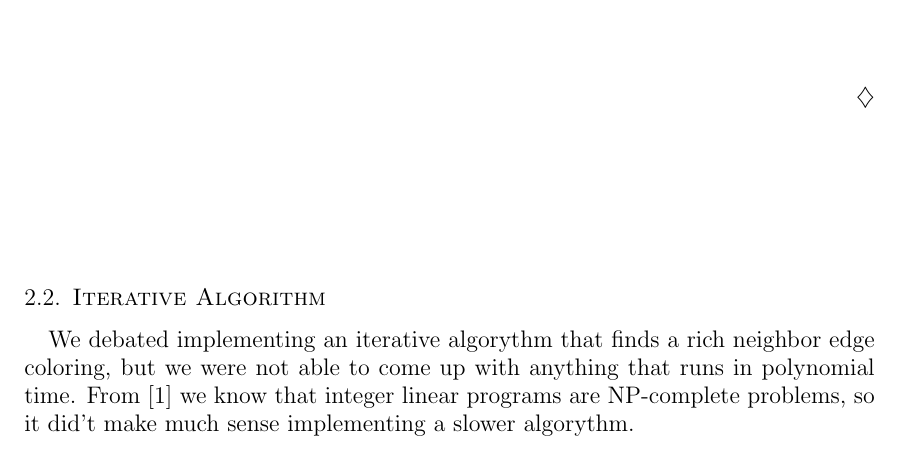
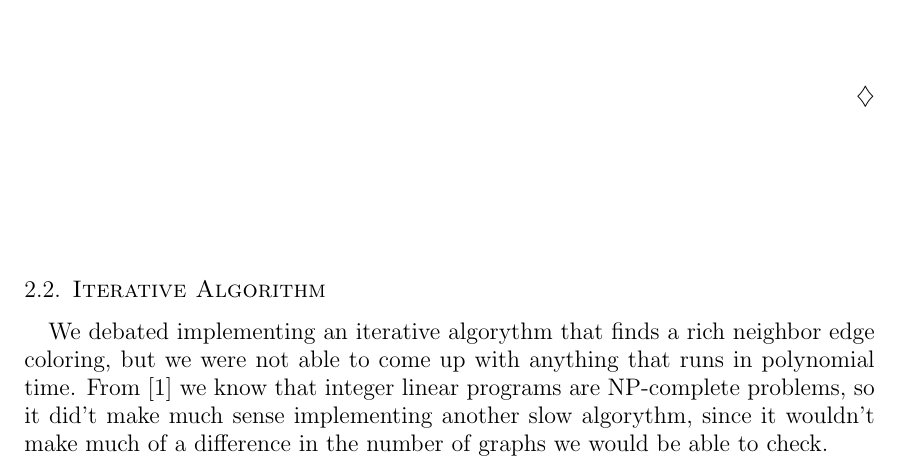
Before and after one commit to anejrozman/Rich-neighbour-edge-coloring, a LaTeX paper (Long Presentation/LongPresentation.tex): part of page 6 of 9, cut so that both start at the same text. Compiled offline with pdfLaTeX.

Commit message:
en detajl

```diff
--- a/Long Presentation/LongPresentation.tex
+++ b/Long Presentation/LongPresentation.tex
@@ -319,7 +319,7 @@ Ljubljana, \letnica}
 
     \subsection{Iterative Algorithm}
 
-        We debated implementing an iterative algorythm that finds a rich neighbor edge coloring, but we were not able to come up with anything that runs in polynomial time. From \cite{10.1007/978-3-642-95322-4_17} we know that integer linear programs are NP-complete problems, so it did't make much sense implementing a slower algorythm.
+        We debated implementing an iterative algorythm that finds a rich neighbor edge coloring, but we were not able to come up with anything that runs in polynomial time. From \cite{10.1007/978-3-642-95322-4_17} we know that integer linear programs are NP-complete problems, so it did't make much sense implementing another slow algorythm, since it wouldn't make much of a difference in the number of graphs we would be able to check.
 
 \pagebreak
 
```
Also changed, not shown: Long Presentation/LongPresentation.pdf, 2 other files.
